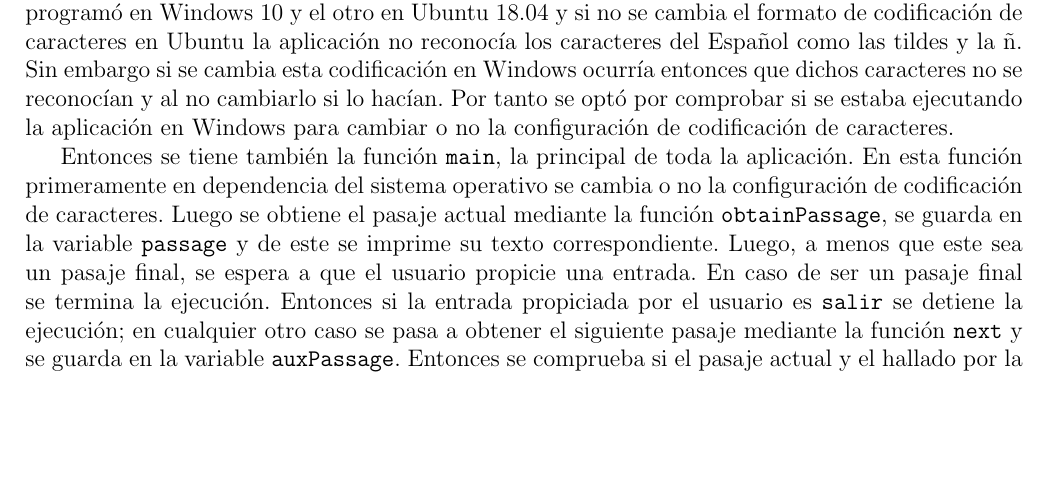
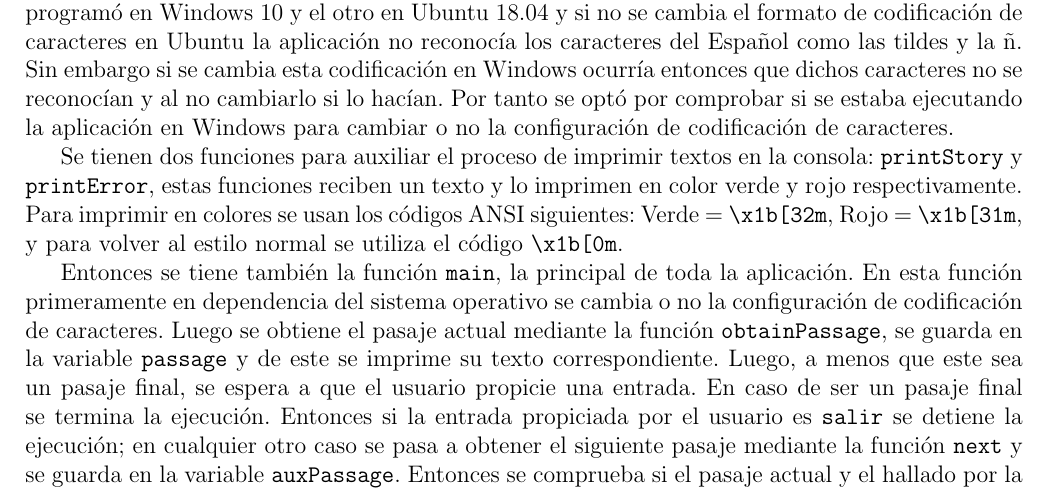
Before and after one commit to atp-ariel/Nordic-Text-Adventure, a LaTeX document (doc/Informe/Informe Proyecto 2.tex): part of page 6 of 6, cut so that both start at the same text, the shorter picture padded with empty space. Compiled offline with pdfLaTeX.

Commit message:
Update Report & fix bugs

```diff
--- a/doc/Informe/Informe Proyecto 2.tex
+++ b/doc/Informe/Informe Proyecto 2.tex
@@ -177,6 +177,8 @@ La función \verb|next| se utiliza para obtener el siguiente pasaje de la histor
 
 Este es el m\'odulo principal de la aplicaci\'on. En este m\'odulo primero se tienen dos funciones \verb|isWindows| y \verb|setEncoding|. La primera se utiliza para saber si la aplicaci\'on se est\'a ejecutando en Windows o no. La segunda se utiliza para cambiar el formato de codificaci\'on de caracteres a UTF-8 en caso de que no se esté en Windows. Esto se hace porque sucedió que uno de los autores program\'o en Windows 10 y el otro en Ubuntu 18.04 y si no se cambia el formato de codificaci\'on de caracteres en Ubuntu la aplicaci\'on no reconoc\'ia los caracteres del Español como las tildes y la ñ. Sin embargo si se cambia esta codificaci\'on en Windows ocurr\'ia entonces que dichos caracteres no se reconoc\'ian y al no cambiarlo si lo hac\'ian. Por tanto se opt\'o por comprobar si se estaba ejecutando la aplicaci\'on en Windows para cambiar o no la configuraci\'on de codificaci\'on de caracteres.
 
+Se tienen dos funciones para auxiliar el proceso de imprimir textos en la consola: \verb|printStory| y \verb|printError|, estas funciones reciben un texto y lo imprimen en color verde y rojo respectivamente. Para imprimir en colores se usan los códigos ANSI siguientes: Verde = \verb|\x1b[32m|, Rojo = \verb|\x1b[31m|, y para volver al estilo normal se utiliza el código \verb|\x1b[0m|.
+
 Entonces se tiene tambi\'en la funci\'on \verb|main|, la principal de toda la aplicaci\'on. En esta funci\'on primeramente en dependencia del sistema operativo se cambia o no la configuraci\'on de codificaci\'on de caracteres. Luego se obtiene el pasaje actual mediante la funci\'on \verb|obtainPassage|, se guarda en la variable \verb|passage| y de este se imprime su texto correspondiente. Luego, a menos que este sea un pasaje final, se espera a que el usuario propicie una entrada. En caso de ser un pasaje final se termina la ejecuci\'on. Entonces si la entrada propiciada por el usuario es \verb|salir| se detiene la ejecuci\'on; en cualquier otro caso se pasa a obtener el siguiente pasaje mediante la funci\'on \verb|next| y se guarda en la variable \verb|auxPassage|. Entonces se comprueba si el pasaje actual y el hallado por la funci\'on coinciden. De ser as\'i es porque el usuario no tecleó una entrada que permitiera el avance a un nuevo pasaje y en este caso se le escribe un mensaje de advertencia con las posibles causas del fracaso en el avance y se llama al m\'etodo \verb|main|. En caso de que no coincidan, es porque hubo un avance y por tanto se actualiza el estado actual mediante la funci\'on \verb|changePassage| utilizando como par\'ametro \verb|auxPassage|. Luego de esto se llama al m\'etodo \verb|main|. Obs\'ervese que la aplicaci\'on solo termina su ejecuci\'on si se alcanza un pasaje final o el usuario tecla la palabra \verb|salir|.
 
 \end{document}
```
Also changed, not shown: doc/Informe/Informe Proyecto 2.pdf, src/Makefile, 2 other files.
